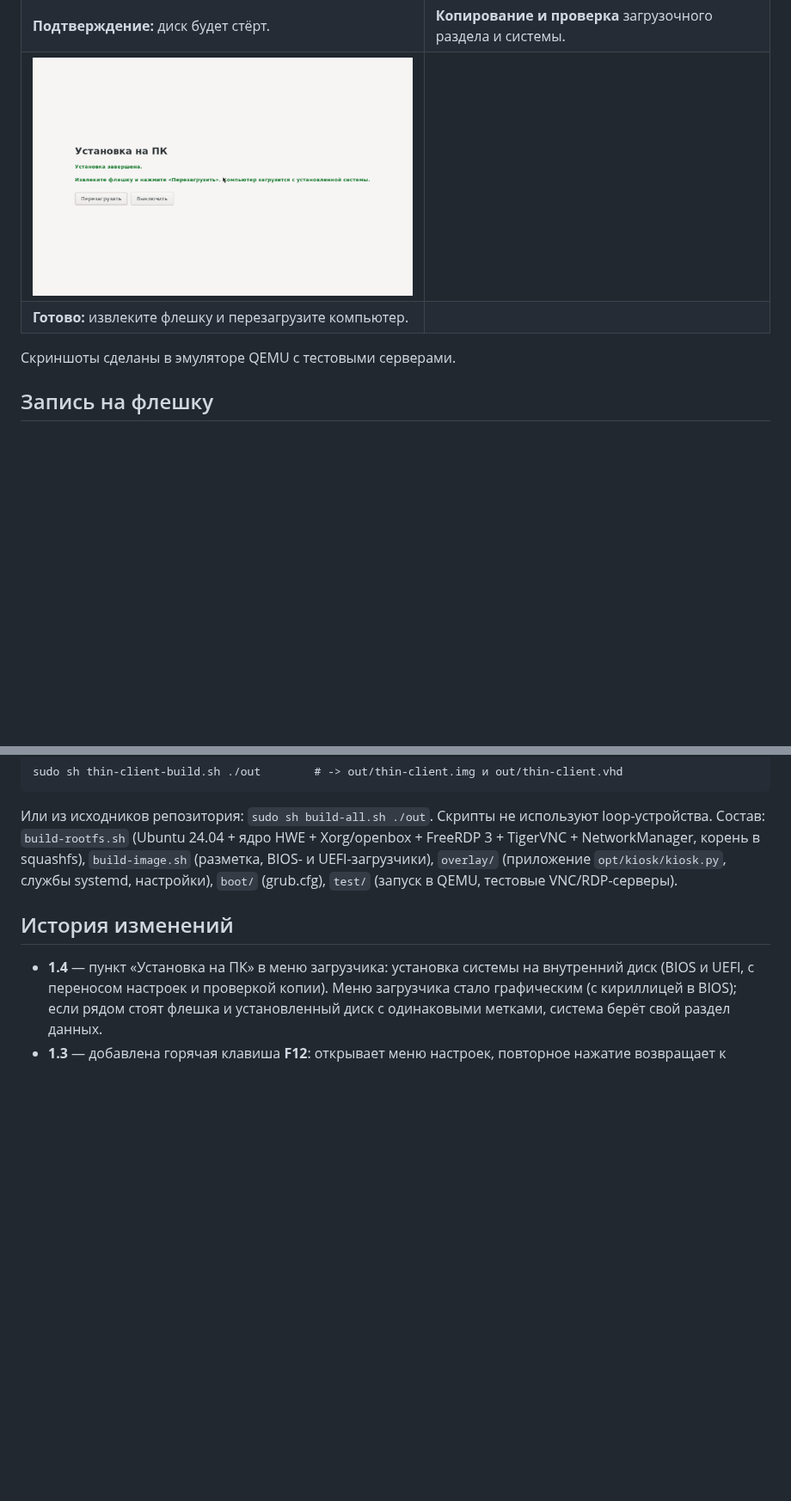
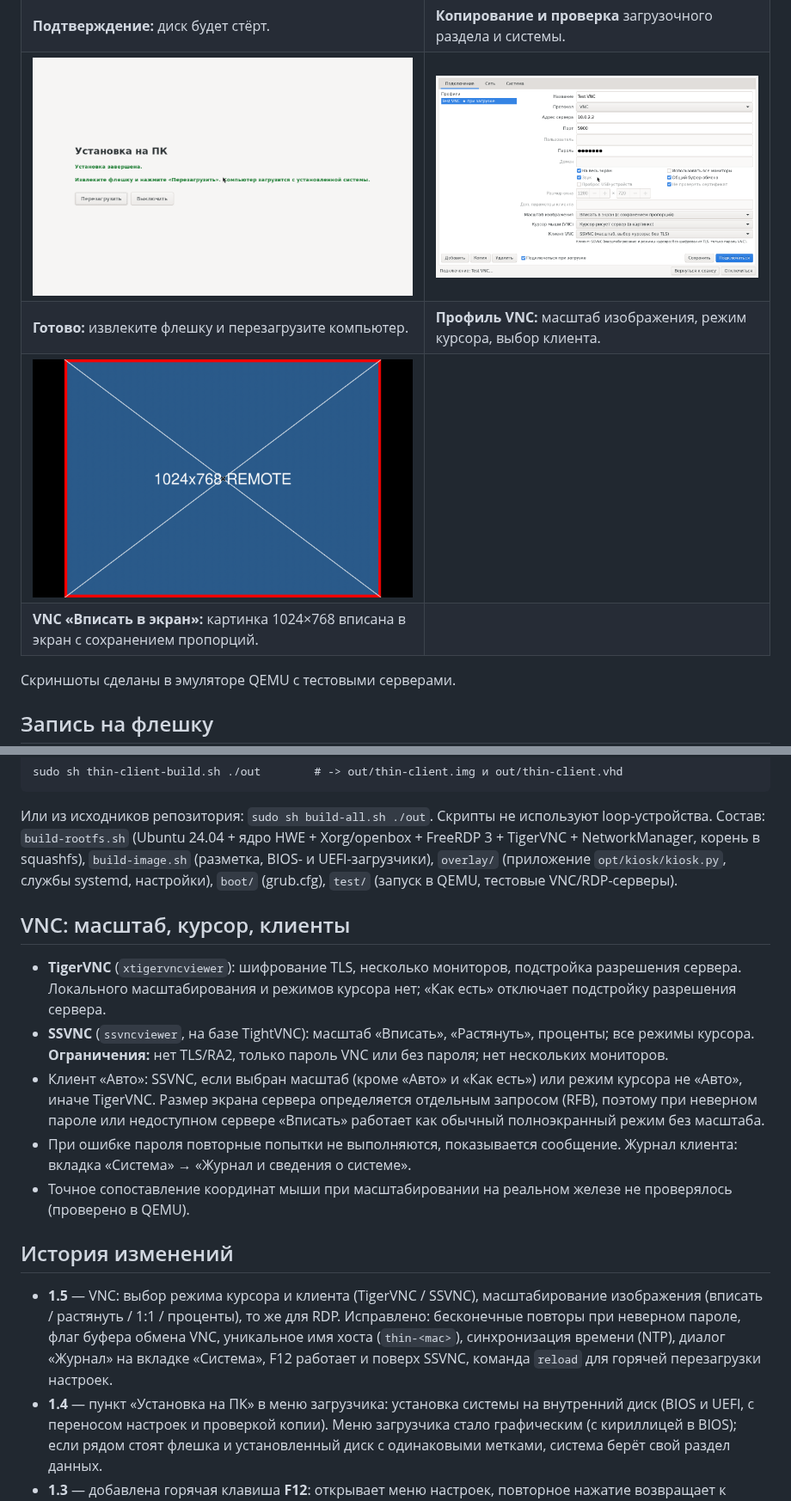
Before and after one commit to Nikolay-Tob/thin-client, a Markdown page: README.md, 2 parts joined by grey strips. Shown at 86% size. GitHub-like rendering; pictures changed too: docs/screens/14-vnc-profile.png (added), docs/screens/15-vnc-fit.png (added); blank space fills up the shorter version.

```diff
--- a/README.md
+++ b/README.md
@@ -34,8 +36,10 @@
 | **Меню загрузчика (UEFI + Secure Boot):** там пункт называется «Install to PC» (GRUB не загружает шрифт с кириллицей при Secure Boot). | **Установка:** выбор диска, перенос настроек с флешки. |
 | ![Подтверждение](docs/screens/11-install-confirm.png) | ![Прогресс](docs/screens/12-install-progress.png) |
 | **Подтверждение:** диск будет стёрт. | **Копирование и проверка** загрузочного раздела и системы. |
-| ![Готово](docs/screens/13-install-done.png) | |
-| **Готово:** извлеките флешку и перезагрузите компьютер. | |
+| ![Готово](docs/screens/13-install-done.png) | ![Профиль VNC](docs/screens/14-vnc-profile.png) |
+| **Готово:** извлеките флешку и перезагрузите компьютер. | **Профиль VNC:** масштаб изображения, режим курсора, выбор клиента. |
+| ![VNC вписан](docs/screens/15-vnc-fit.png) | |
+| **VNC «Вписать в экран»:** картинка 1024×768 вписана в экран с сохранением пропорций. | |
 
 Скриншоты сделаны в эмуляторе QEMU с тестовыми серверами.
 
@@ -107,7 +111,15 @@ DHCP и статический IP с сохранением после пере
 `build-image.sh` (разметка, BIOS- и UEFI-загрузчики), `overlay/` (приложение `opt/kiosk/kiosk.py`, службы systemd, настройки),
 `boot/` (grub.cfg), `test/` (запуск в QEMU, тестовые VNC/RDP-серверы).
 
+## VNC: масштаб, курсор, клиенты
+- **TigerVNC** (`xtigervncviewer`): шифрование TLS, несколько мониторов, подстройка разрешения сервера. Локального масштабирования и режимов курсора нет; «Как есть» отключает подстройку разрешения сервера.
+- **SSVNC** (`ssvncviewer`, на базе TightVNC): масштаб «Вписать», «Растянуть», проценты; все режимы курсора. **Ограничения:** нет TLS/RA2, только пароль VNC или без пароля; нет нескольких мониторов.
+- Клиент «Авто»: SSVNC, если выбран масштаб (кроме «Авто» и «Как есть») или режим курсора не «Авто», иначе TigerVNC. Размер экрана сервера определяется отдельным запросом (RFB), поэтому при неверном пароле или недоступном сервере «Вписать» работает как обычный полноэкранный режим без масштаба.
+- При ошибке пароля повторные попытки не выполняются, показывается сообщение. Журнал клиента: вкладка «Система» → «Журнал и сведения о системе».
+- Точное сопоставление координат мыши при масштабировании на реальном железе не проверялось (проверено в QEMU).
+
 ## История изменений
+- **1.5** — VNC: выбор режима курсора и клиента (TigerVNC / SSVNC), масштабирование изображения (вписать / растянуть / 1:1 / проценты), то же для RDP. Исправлено: бесконечные повторы при неверном пароле, флаг буфера обмена VNC, уникальное имя хоста (`thin-<mac>`), синхронизация времени (NTP), диалог «Журнал» на вкладке «Система», F12 работает и поверх SSVNC, команда `reload` для горячей перезагрузки настроек.
 - **1.4** — пункт «Установка на ПК» в меню загрузчика: установка системы на внутренний диск (BIOS и UEFI, с переносом настроек и проверкой копии).
   Меню загрузчика стало графическим (с кириллицей в BIOS); если рядом стоят флешка и установленный диск с одинаковыми метками, система берёт свой раздел данных.
 - **1.3** — добавлена горячая клавиша **F12**: открывает меню настроек, повторное нажатие возвращает к сеансу.
```
Also changed, not shown: other parts of README.md (+4 -2 lines), 5 other files.
